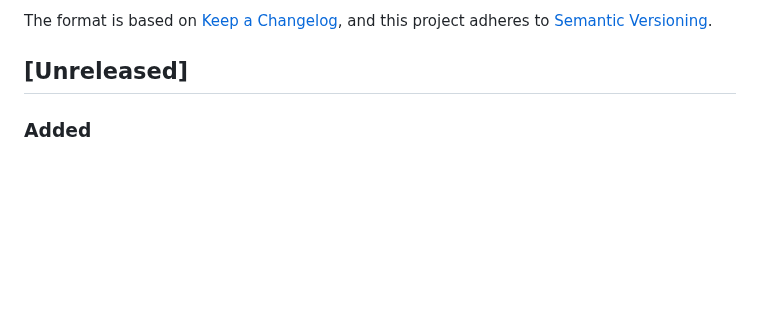
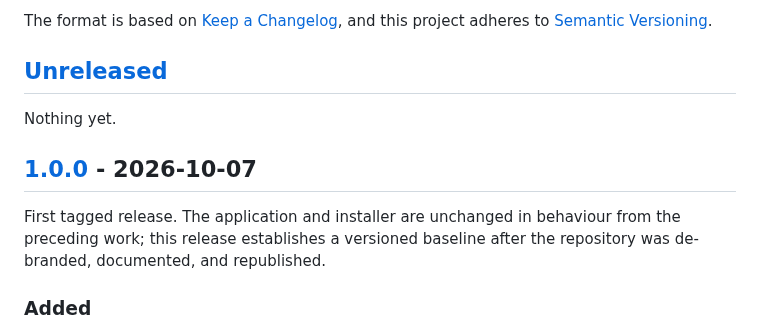
Before and after one commit to lucduguaysita/CerberusDashboard, a Markdown page: CHANGELOG.md, the part around one of its changes. GitHub-like rendering; blank space fills up the shorter version.

```diff
--- a/CHANGELOG.md
+++ b/CHANGELOG.md
@@ -5,6 +5,12 @@ All notable changes to this project are documented here.
 The format is based on [Keep a Changelog](https://keepachangelog.com/en/1.1.0/), and this project adheres to [Semantic Versioning](https://semver.org/spec/v2.0.0.html).
 
 ## [Unreleased]
+
+Nothing yet.
+
+## [1.0.0] - 2026-10-07
+
+First tagged release. The application and installer are unchanged in behaviour from the preceding work; this release establishes a versioned baseline after the repository was de-branded, documented, and republished.
 
 ### Added
 
```
Also changed, not shown: other parts of CHANGELOG.md (+4 -1 lines), README.md (+4 -0 lines), docs/dashboard.png (added), wwwroot/apple-touch-icon.png (added), 4 other files.
